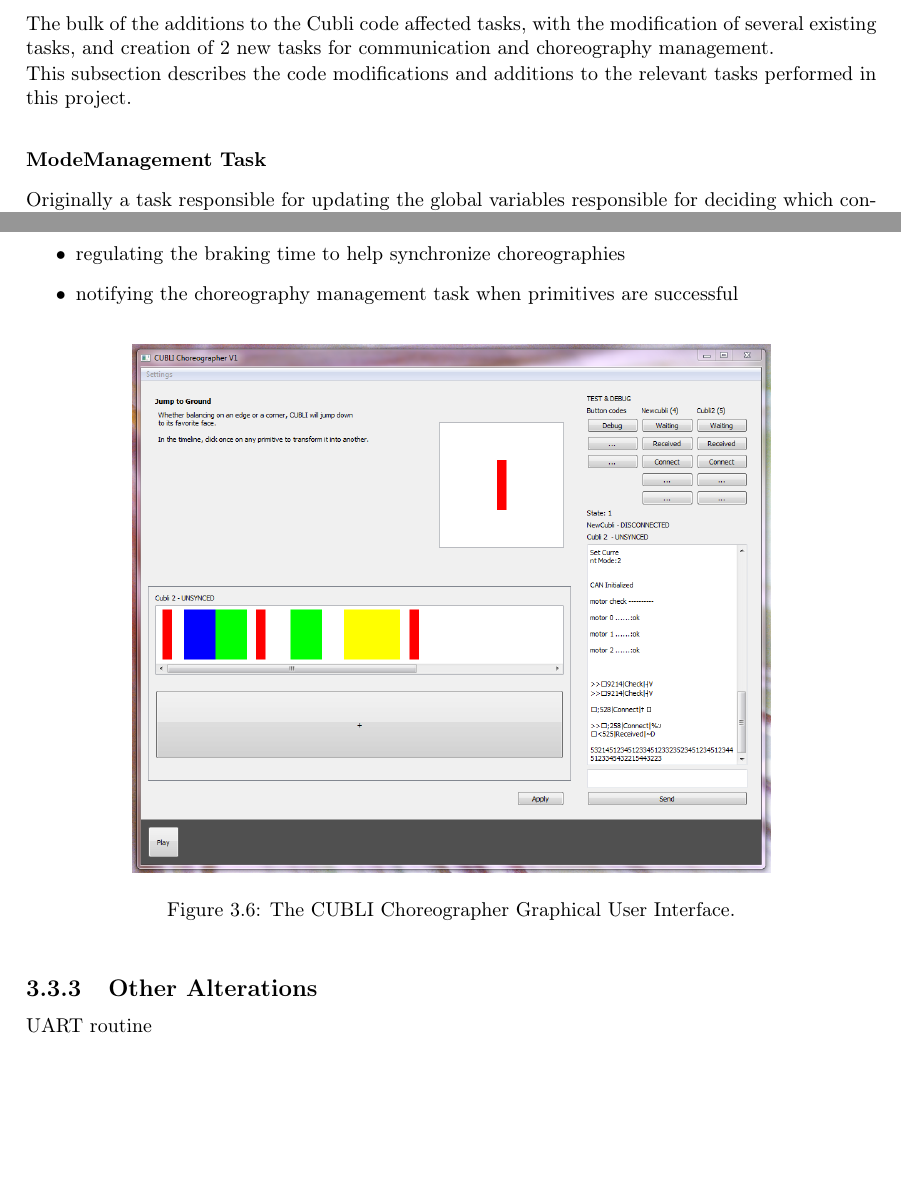
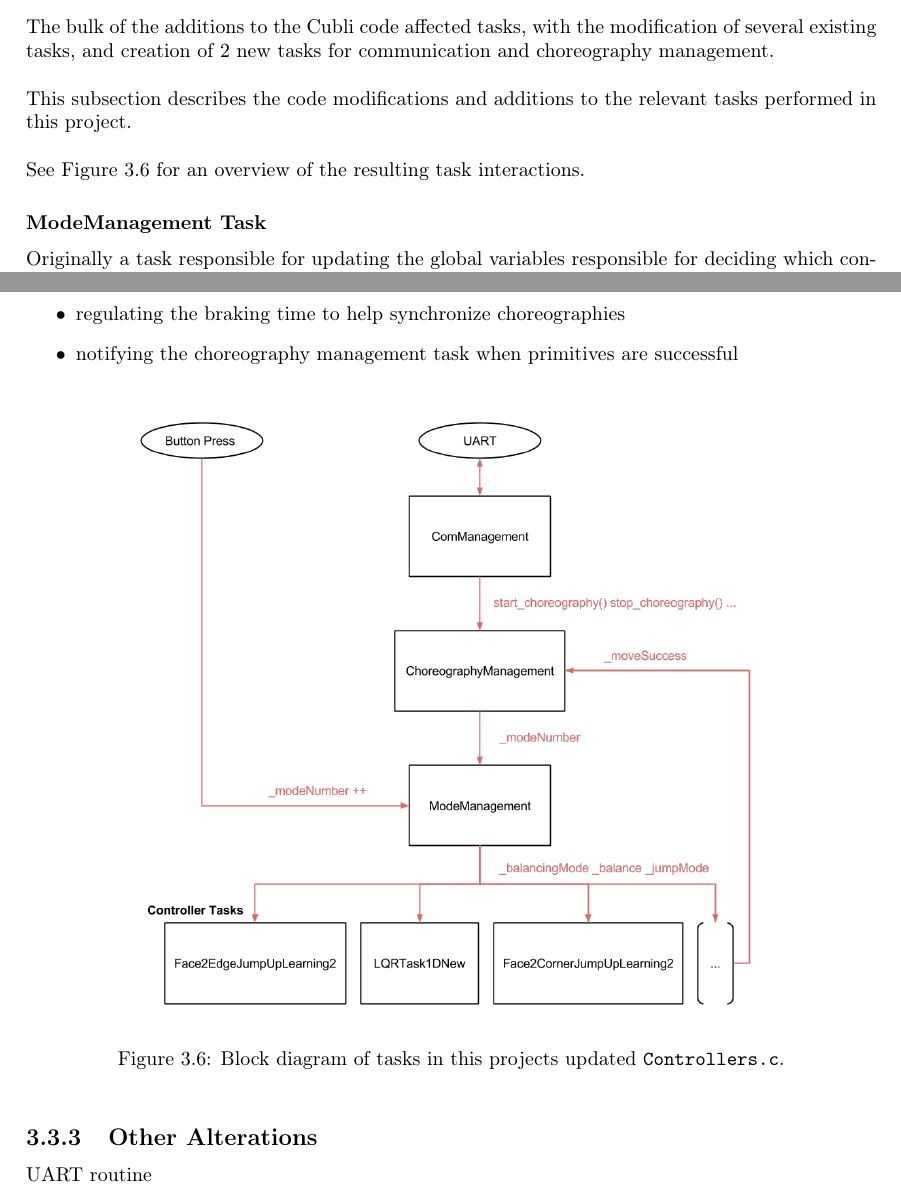
Before and after one commit to danieldugas/Cubli-Report, a LaTeX thesis (Report.tex, which reads chapters/implementation.tex): two parts of pages 33 and 34 of 55, joined at a grey line, cut so that both start at the same text, the shorter picture padded with empty space. Compiled offline with pdfLaTeX.

Commit message:
Update on Overleaf.

```diff
--- a/chapters/implementation.tex
+++ b/chapters/implementation.tex
@@ -308,9 +308,11 @@ See Figure \ref{img:Controllers} for an visual overview of this process.
 
 \subsection{Task Alterations}
 
-The bulk of the additions to the Cubli code affected tasks, with the modification of several existing tasks, and creation of 2 new tasks for communication and choreography management.
+The bulk of the additions to the Cubli code affected tasks, with the modification of several existing tasks, and creation of 2 new tasks for communication and choreography management.\\
 
-This subsection describes the code modifications and additions to the relevant tasks performed in this project.
+This subsection describes the code modifications and additions to the relevant tasks performed in this project.\\
+
+See Figure \ref{img:ControllersChoreography} for an overview of the resulting task interactions.
 
 \subsubsection{ModeManagement Task}
 
@@ -353,11 +355,10 @@ Three functionalities had to be added in the controllers' code:
 \item notifying the choreography management task when primitives are successful
 \end{itemize}
 
-
 \begin{figure}[ht]
    \centering
-   \includegraphics[width=0.75\textwidth]{img/ChoreographerGUI.png}
-   \caption{The CUBLI Choreographer Graphical User Interface.}
+   \includegraphics[width=0.75\textwidth]{img/ControllersChoreography.png}
+   \caption{Block diagram of tasks in this projects updated \texttt{Controllers.c}.}
    \label{img:ControllersChoreography}
 \end{figure}
 
```
Also changed, not shown: chapters/implementation.tex (4 more changed lines).
